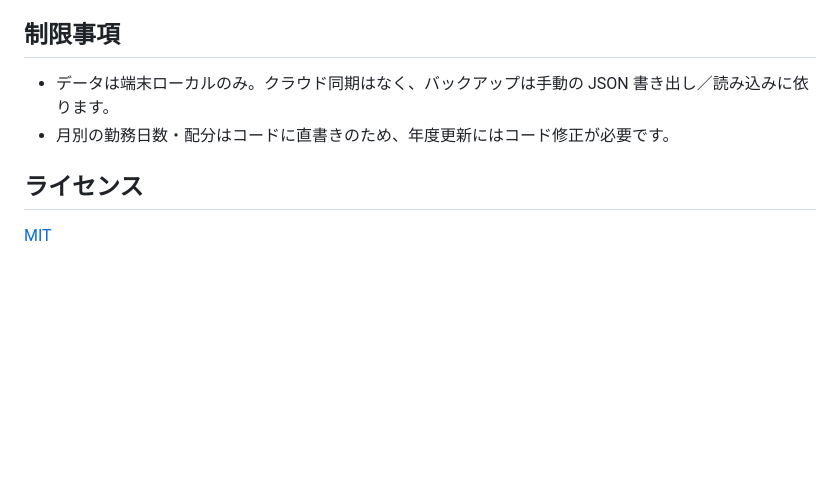
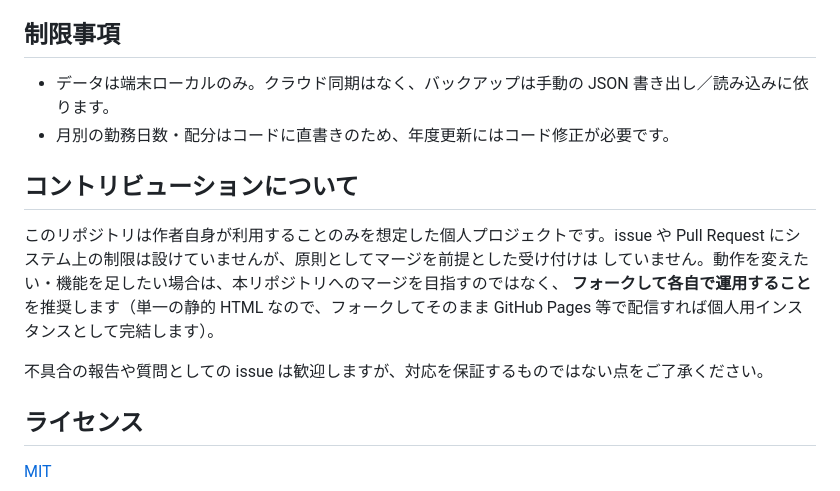
Before and after one commit to Slug-V/wtc, a Markdown page: README.md, the part around the change. GitHub-like rendering; blank space fills up the shorter version.

Commit message:
docs: README にコントリビューション方針を追記
個人利用前提であること、issue/PR に制限は設けないがマージ前提の受け付けは
していないこと、変更したい場合はフォーク運用を推奨する旨を明記。

Co-Authored-By: Claude Opus 4.8 <noreply@anthropic.com>
Claude-Session: https://claude.ai/code/session_015aoKfyJN1XcfAKKs42vL6U

```diff
--- a/README.md
+++ b/README.md
@@ -55,6 +55,16 @@
 - データは端末ローカルのみ。クラウド同期はなく、バックアップは手動の JSON 書き出し／読み込みに依ります。
 - 月別の勤務日数・配分はコードに直書きのため、年度更新にはコード修正が必要です。
 
+## コントリビューションについて
+
+このリポジトリは作者自身が利用することのみを想定した個人プロジェクトです。issue や
+Pull Request にシステム上の制限は設けていませんが、原則としてマージを前提とした受け付けは
+していません。動作を変えたい・機能を足したい場合は、本リポジトリへのマージを目指すのではなく、
+**フォークして各自で運用すること**を推奨します（単一の静的 HTML なので、フォークしてそのまま
+GitHub Pages 等で配信すれば個人用インスタンスとして完結します）。
+
+不具合の報告や質問としての issue は歓迎しますが、対応を保証するものではない点をご了承ください。
+
 ## ライセンス
 
 [MIT](LICENSE)
```
